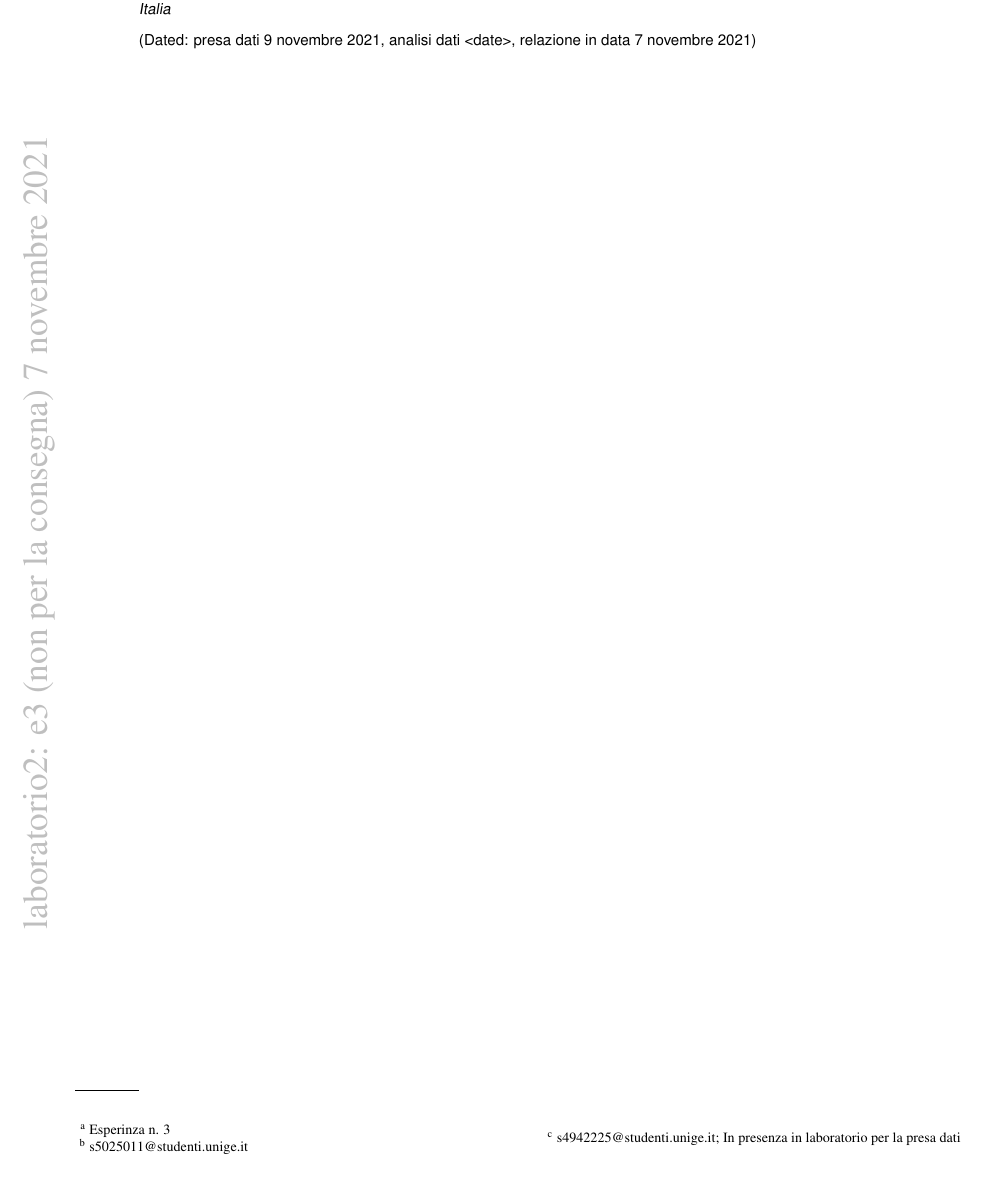
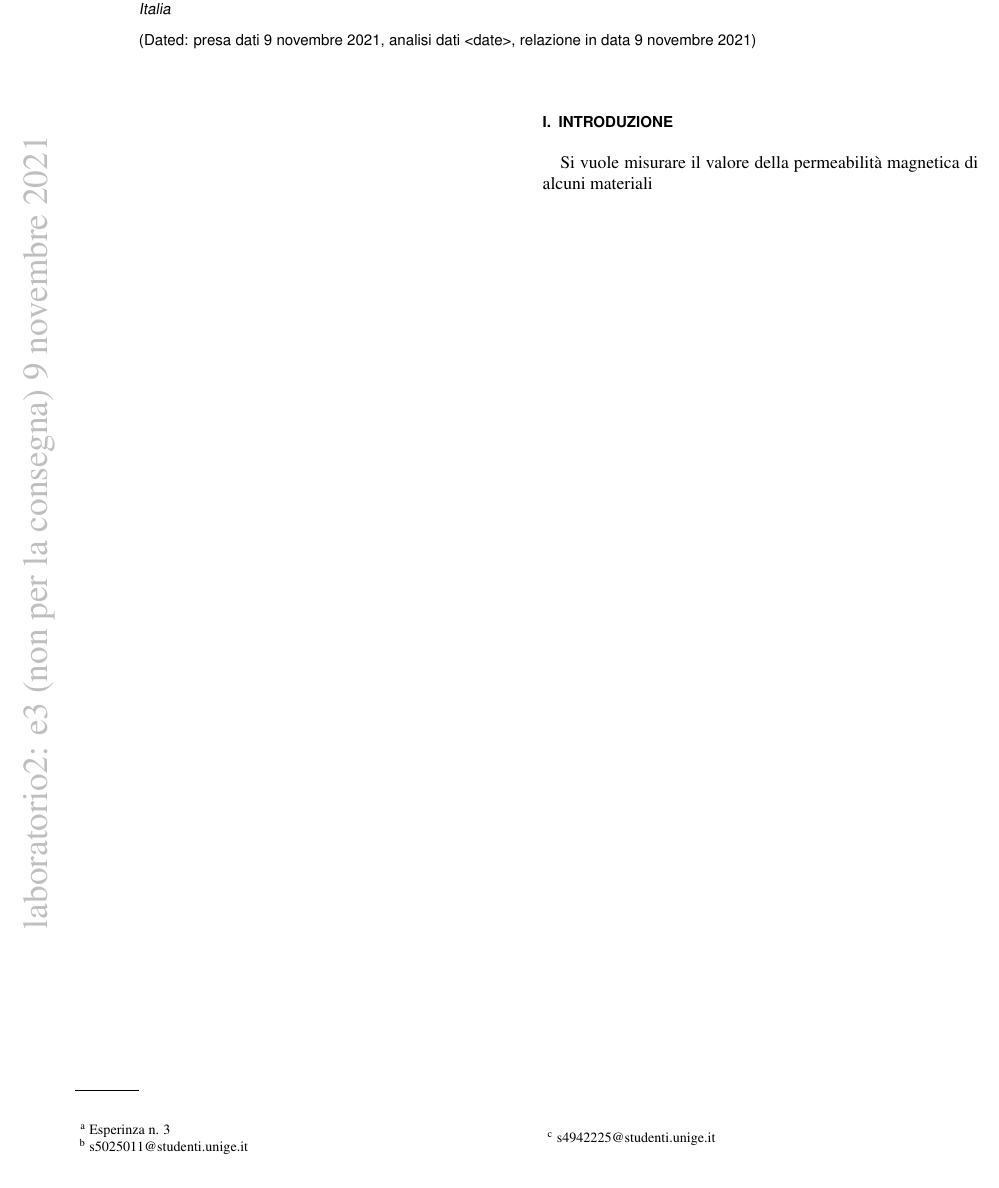
Before and after one commit to mattiasotgia/Lab2, a LaTeX paper (esperienza_3__misura_permeabilita_magnetica/relazione/esperienza_3_2021_11_07.tex): part of the page, cut so that both start at the same text. The pictures show the PDF file esperienza_3__misura_permeabilita_magnetica/relazione/esperienza_3_2021_11_07.pdf that the author committed with the source.

Commit message:
init relazione

```diff
--- a/esperienza_3__misura_permeabilita_magnetica/relazione/esperienza_3_2021_11_07.tex
+++ b/esperienza_3__misura_permeabilita_magnetica/relazione/esperienza_3_2021_11_07.tex
@@ -45,7 +45,6 @@
 \email{s5025011@studenti.unige.it}
 \author{Mattia Sotgia}
 \email{s4942225@studenti.unige.it}
-\altaffiliation{In presenza in laboratorio per la presa dati}
 
 \collaboration{Gruppo A1}
 \affiliation{Dipartimento di Fisica, Università degli Studi di Genova, I-16146 Genova, Italia}
@@ -68,6 +67,9 @@
 %%%% CORPO DEL TESTO
 %%%% CORPO DEL TESTO
 
+\section{Introduzione}
+Si vuole misurare il valore della permeabilità magnetica di alcuni materiali
+
 %\onecolumngrid
 \appendix
 
```
Also changed, not shown: esperienza_3__misura_permeabilita_magnetica/relazione/esperienza_3_2021_11_07.pdf, 1 other file.
